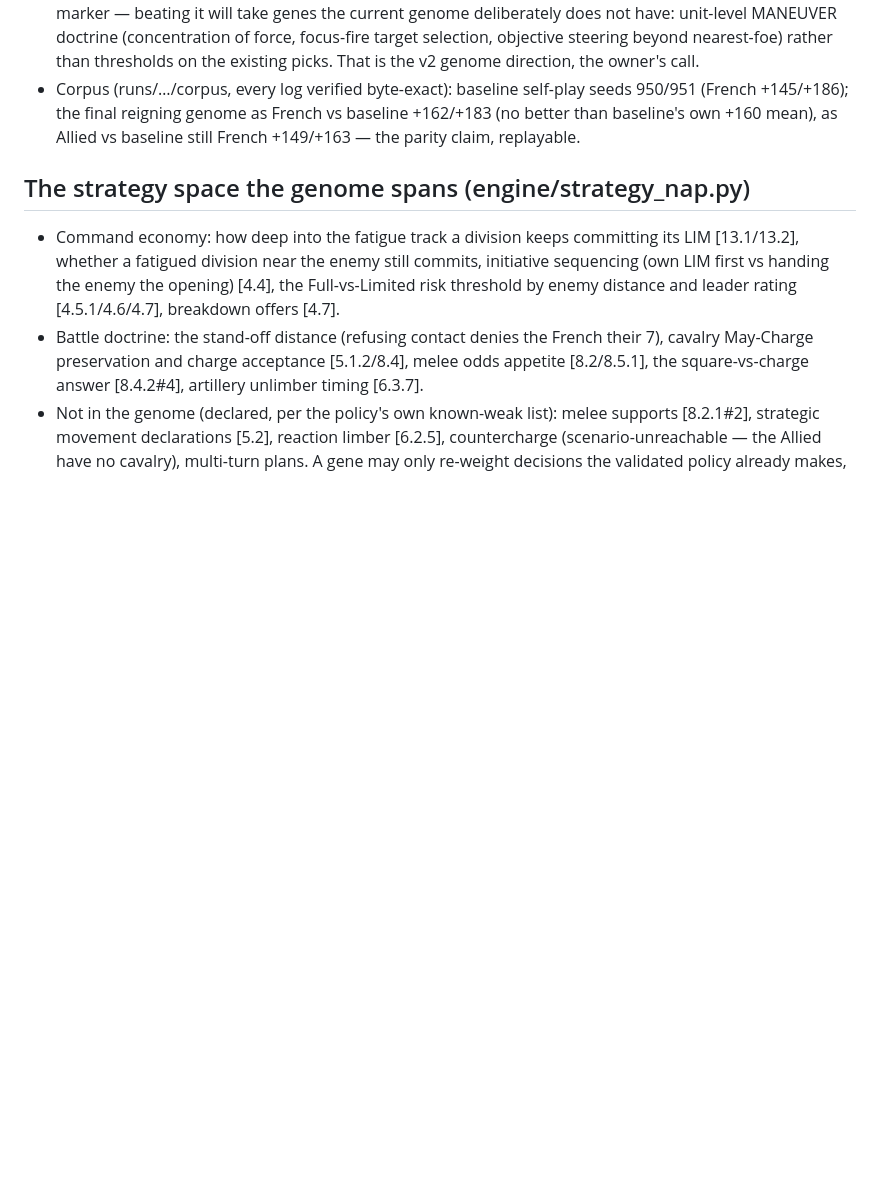
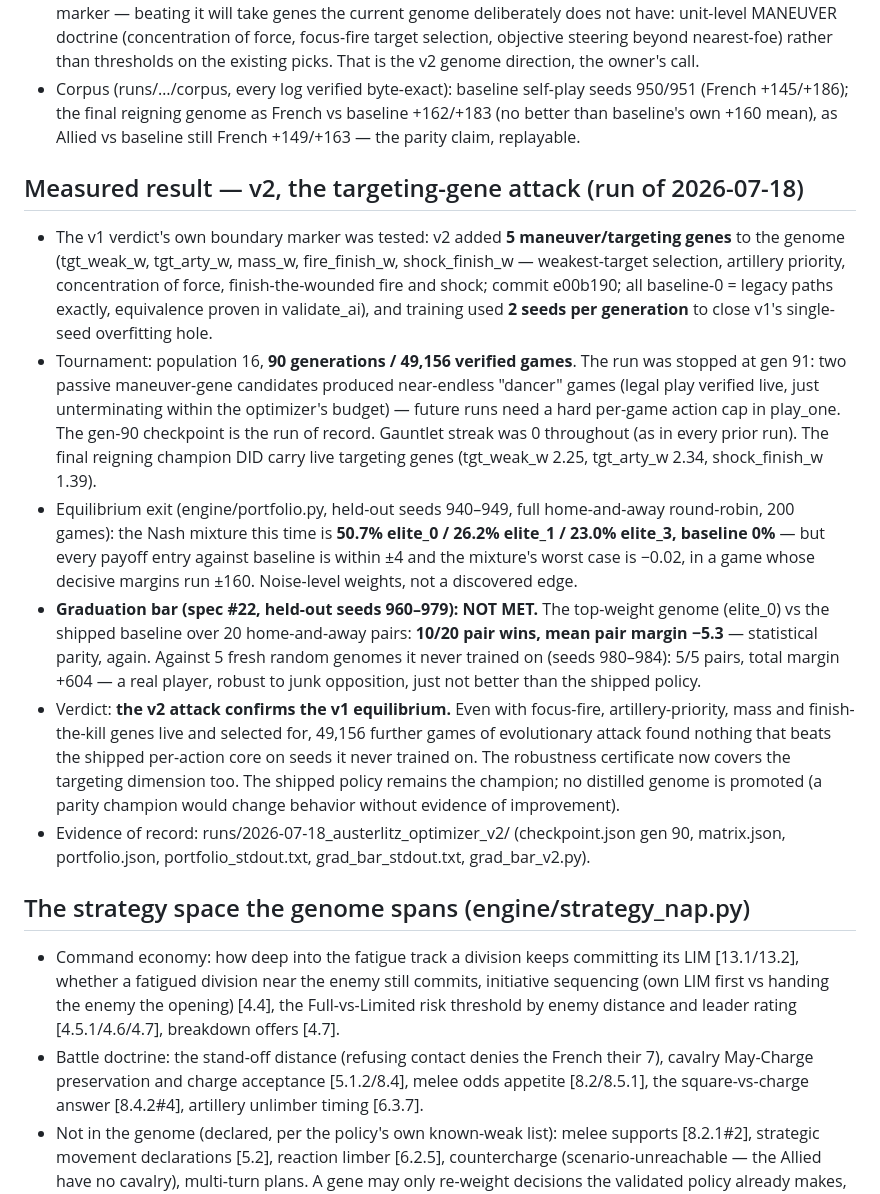
Before and after one commit to DrEvil-TitaniumHelix/vsav-engine, a Markdown page: games/austerlitz-gmt/doctrine.md, the part around the change. Rendered like a GitHub page; blank space fills up the shorter version.

Commit message:
Austerlitz v2 verdict: targeting-gene attack confirms the equilibrium
49,156 games / 90 generations with 5 new maneuver/targeting genes and
2 training seeds per generation. Portfolio equilibrium put noise-level
weight on three elites; graduation bar NOT met (top genome 10/20
held-out pairs vs baseline, mean -5.3 = parity; 5/5 vs fresh randoms).
The shipped per-action policy remains the champion; no distilled
genome promoted. doctrine.md carries the full measured v2 section
(evidence: runs/2026-07-18_austerlitz_optimizer_v2/).

Co-Authored-By: Claude Fable 5 <noreply@anthropic.com>
Claude-Session: https://claude.ai/code/session_01Hk4sR29dB753Qn9tYXG6tT

```diff
--- a/games/austerlitz-gmt/doctrine.md
+++ b/games/austerlitz-gmt/doctrine.md
@@ -120,6 +120,49 @@ genome is appended by `make_playbook.py`.
   own +160 mean), as Allied vs baseline still French +149/+163 — the
   parity claim, replayable.
 
+## Measured result — v2, the targeting-gene attack (run of 2026-07-18)
+
+- The v1 verdict's own boundary marker was tested: v2 added **5
+  maneuver/targeting genes** to the genome (tgt_weak_w, tgt_arty_w,
+  mass_w, fire_finish_w, shock_finish_w — weakest-target selection,
+  artillery priority, concentration of force, finish-the-wounded fire
+  and shock; commit e00b190; all baseline-0 = legacy paths exactly,
+  equivalence proven in validate_ai), and training used **2 seeds per
+  generation** to close v1's single-seed overfitting hole.
+- Tournament: population 16, **90 generations / 49,156 verified
+  games**. The run was stopped at gen 91: two passive maneuver-gene
+  candidates produced near-endless "dancer" games (legal play
+  verified live, just unterminating within the optimizer's budget) —
+  future runs need a hard per-game action cap in play_one. The gen-90
+  checkpoint is the run of record. Gauntlet streak was 0 throughout
+  (as in every prior run). The final reigning champion DID carry live
+  targeting genes (tgt_weak_w 2.25, tgt_arty_w 2.34,
+  shock_finish_w 1.39).
+- Equilibrium exit (engine/portfolio.py, held-out seeds 940–949, full
+  home-and-away round-robin, 200 games): the Nash mixture this time is
+  **50.7% elite_0 / 26.2% elite_1 / 23.0% elite_3, baseline 0%** — but
+  every payoff entry against baseline is within ±4 and the mixture's
+  worst case is −0.02, in a game whose decisive margins run ±160.
+  Noise-level weights, not a discovered edge.
+- **Graduation bar (spec #22, held-out seeds 960–979): NOT MET.** The
+  top-weight genome (elite_0) vs the shipped baseline over 20
+  home-and-away pairs: **10/20 pair wins, mean pair margin −5.3** —
+  statistical parity, again. Against 5 fresh random genomes it never
+  trained on (seeds 980–984): 5/5 pairs, total margin +604 — a real
+  player, robust to junk opposition, just not better than the shipped
+  policy.
+- Verdict: **the v2 attack confirms the v1 equilibrium.** Even with
+  focus-fire, artillery-priority, mass and finish-the-kill genes live
+  and selected for, 49,156 further games of evolutionary attack found
+  nothing that beats the shipped per-action core on seeds it never
+  trained on. The robustness certificate now covers the targeting
+  dimension too. The shipped policy remains the champion; no distilled
+  genome is promoted (a parity champion would change behavior without
+  evidence of improvement).
+- Evidence of record: runs/2026-07-18_austerlitz_optimizer_v2/
+  (checkpoint.json gen 90, matrix.json, portfolio.json,
+  portfolio_stdout.txt, grad_bar_stdout.txt, grad_bar_v2.py).
+
 ## The strategy space the genome spans (engine/strategy_nap.py)
 
 - Command economy: how deep into the fatigue track a division keeps
```
Also changed, not shown: 1 other file.
